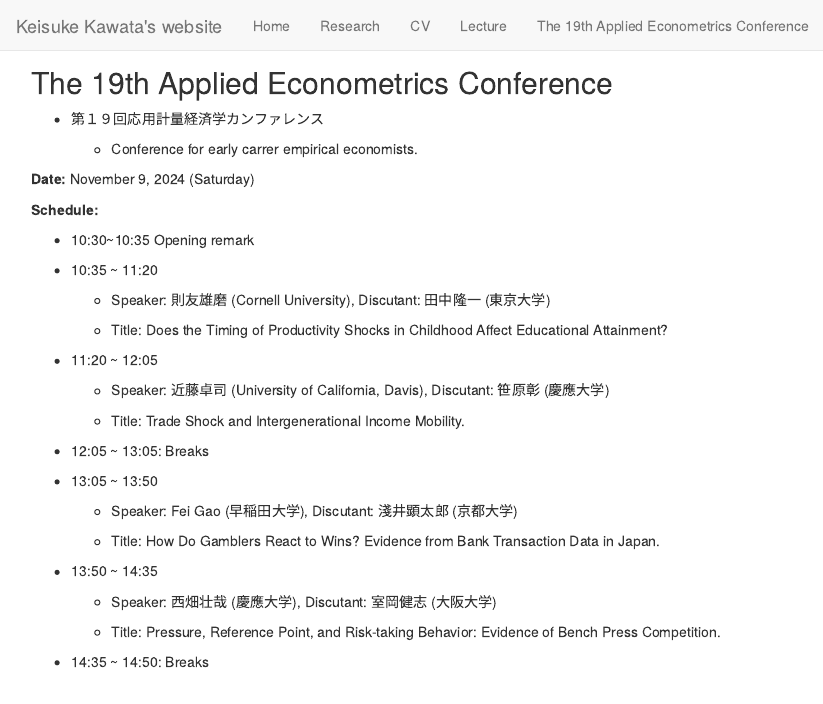
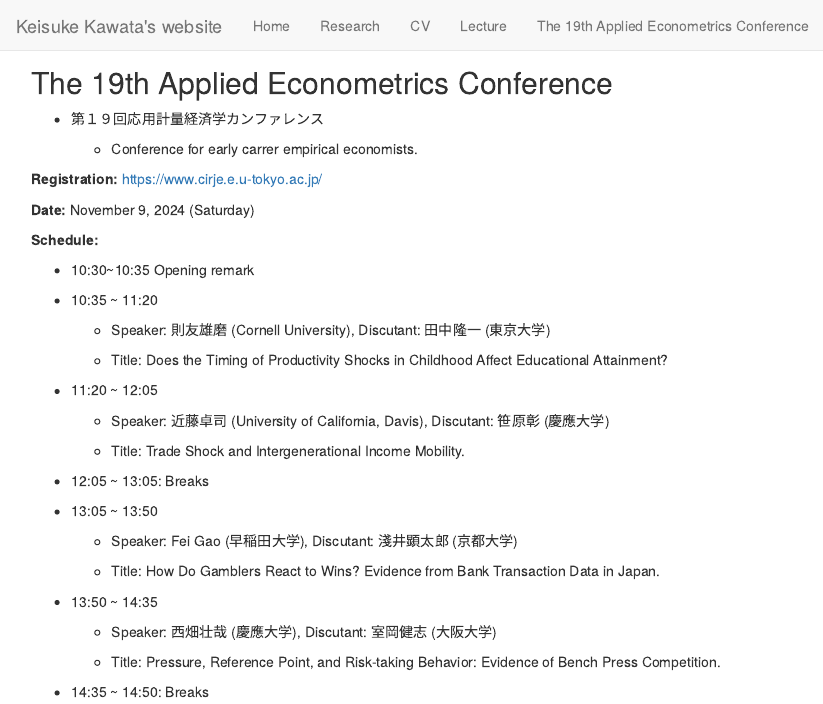
Before and after one commit to tetokawata/tetokawata.github.io, an R Markdown document (Workshop.Rmd): the page in a window 1100 px wide, from its top. Rendered offline with R 4.5, knitr and Pandoc, with nearby package versions.

Commit message:
Add registration link

```diff
--- a/Workshop.Rmd
+++ b/Workshop.Rmd
@@ -11,6 +11,8 @@ knitr::opts_chunk$set(echo = TRUE)
 - 第１９回応用計量経済学カンファレンス
 
     - Conference for early carrer empirical economists.
+
+**Registration:** https://www.cirje.e.u-tokyo.ac.jp/
 
 **Date:** November 9, 2024 (Saturday)
 
```
Also changed, not shown: 1 other file.
